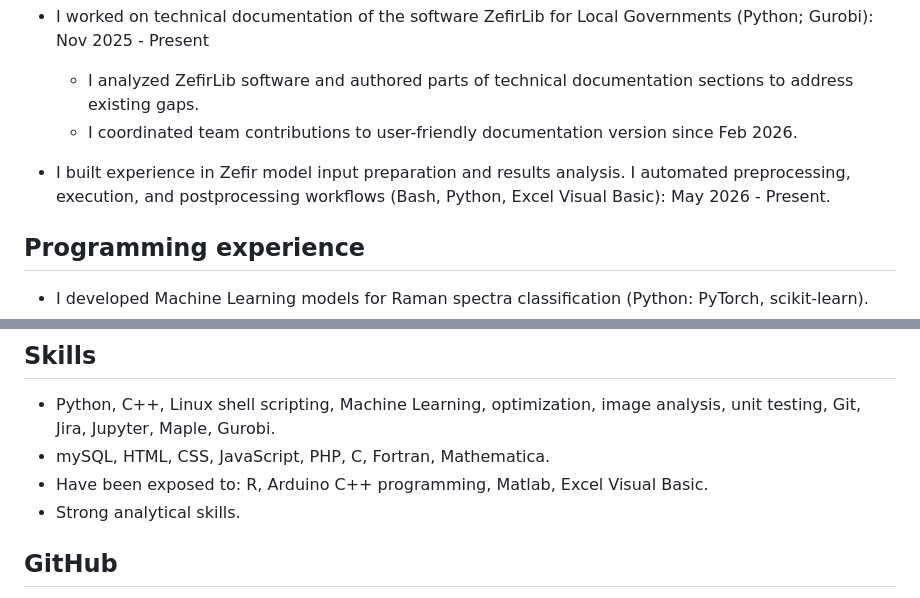
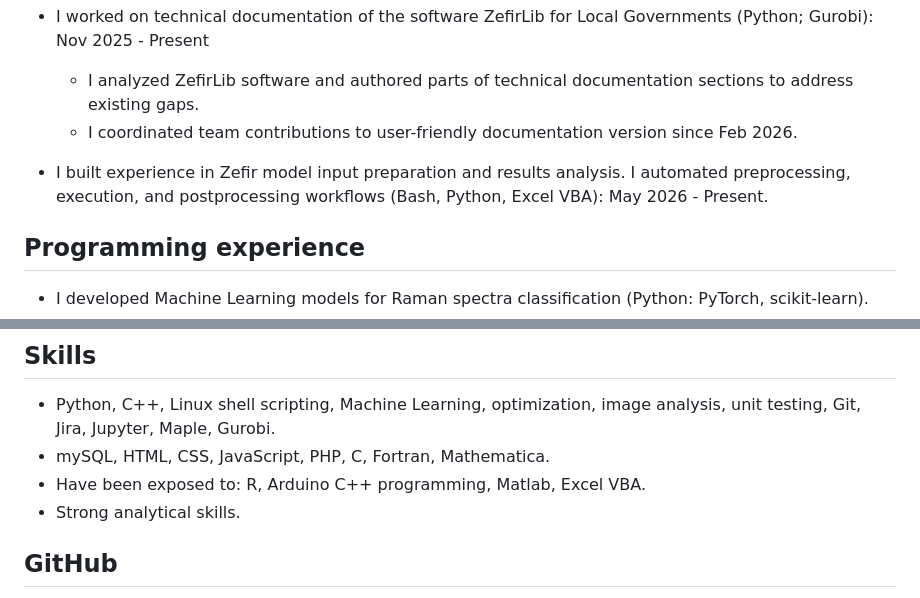
Before and after one commit to anuszka/anuszka.github.io, a Markdown page: index.md, 2 parts joined by grey strips. Rendered like a GitHub page.

Commit message:
Clarify Excel VBA name

```diff
--- a/index.md
+++ b/index.md
@@ -51,7 +51,7 @@ I work at the National Centre for Energy Analysis (NCAE) within Polskie Sieci El
   * I analyzed ZefirLib software and authored parts of technical documentation sections to address existing gaps.
   * I coordinated team contributions to user-friendly documentation version since Feb 2026.
 
-- I built experience in Zefir model input preparation and results analysis. I automated preprocessing, execution, and postprocessing workflows (Bash, Python, Excel Visual Basic): May 2026 - Present.
+- I built experience in Zefir model input preparation and results analysis. I automated preprocessing, execution, and postprocessing workflows (Bash, Python, Excel VBA): May 2026 - Present.
 
 ## Programming experience
 
@@ -73,7 +73,7 @@ See [CV](./Anna_Ochab-Marcinek_CV_signed.pdf) for more details on my projects.
 
 *  Python, C++, Linux shell scripting, Machine Learning,  optimization, image analysis, unit testing, Git, Jira, Jupyter, Maple, Gurobi.
 *  mySQL, HTML, CSS, JavaScript, PHP, C, Fortran, Mathematica.
-*  Have been exposed to: R, Arduino C++ programming, Matlab, Excel Visual Basic.
+*  Have been exposed to: R, Arduino C++ programming, Matlab, Excel VBA.
 *  Strong analytical skills.
 
 ## GitHub
```
